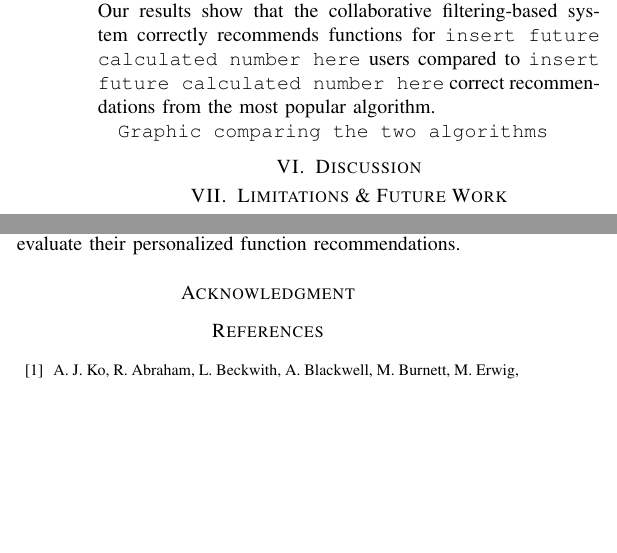
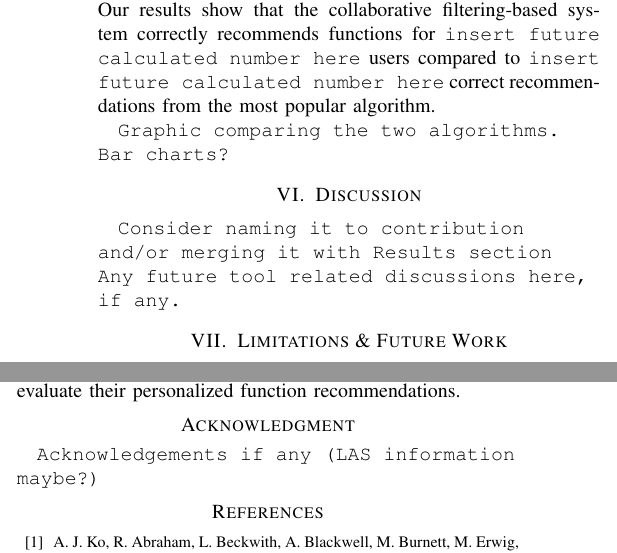
Before and after one commit to shaowns/VL-HCC-Fuse-CF, a LaTeX paper (fuse_cf.tex): two parts of the columns of page 3 of 4, joined at a grey line, cut so that both start at the same text, the shorter picture padded with empty space. Compiled offline with pdfLaTeX.

Commit message:
Additional comments

```diff
--- a/fuse_cf.tex
+++ b/fuse_cf.tex
@@ -171,11 +171,11 @@ Where $k$ presents each distinct partition and $n$ is $|V_i|\choose p$. We calcu
 \section{Results}
 To compare the performance of the collaborative filtering-based recommender system, we also implemented the most popular algorithm~\cite{linton2000owl}. The most popular algorithm recommends functions that are most widely used in the Fuse corpus, but not used by the active user. We used the LPO cross validation to evaluate the recommendations generated by this algorithm and compared the results. Our results show that the collaborative filtering-based system correctly recommends functions for \texttt{insert future calculated number here}  users compared to \texttt{insert future calculated number here} correct recommendations from the most popular algorithm.
 
-\texttt{Graphic comparing the two algorithms}
+\texttt{Graphic comparing the two algorithms. Bar charts?}
 
 \section{Discussion}
-%TODO consider naming it to contribution and/or merging it with Results secion.
-%TODO any tool related predictions here.
+\texttt{Consider naming it to contribution and/or merging it with Results section}
+\texttt{Any future tool related discussions here, if any.}
 
 \section{Limitations \& Future Work}
 From the results presented here, there are a number of attributes of system that provides opportunities for future work.
@@ -189,7 +189,7 @@ Spreadsheet files, being static, don't contain any temporal or sequential inform
 Although we used an automated method to evaluate our system, it cannot replace the recommendations being evaluated by real life spreadsheet users. This type of evaluation can prove how much useful the recommendations actually are. It is possible to conduct a survey, either web-based or real life, where we generate recommendations based on spreadsheet users in the industry and have the actual owners of the spreadsheets evaluate their personalized function recommendations.
 
 \section*{Acknowledgment}
-%TODO acknowledgements if any (LAS information maybe?)
+\texttt{Acknowledgements if any (LAS information maybe?)}
 
 
 % trigger a \newpage just before the given reference
```
Also changed, not shown: fuse_cf.pdf.
